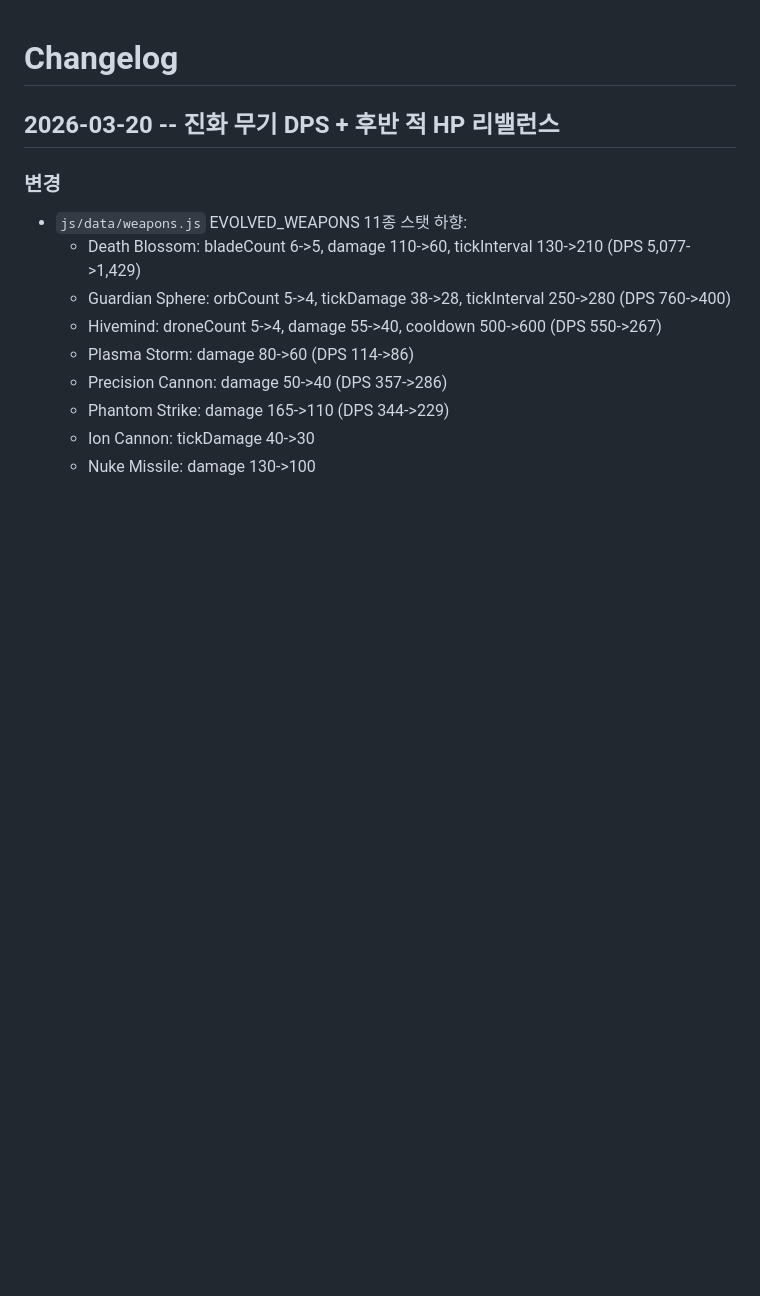
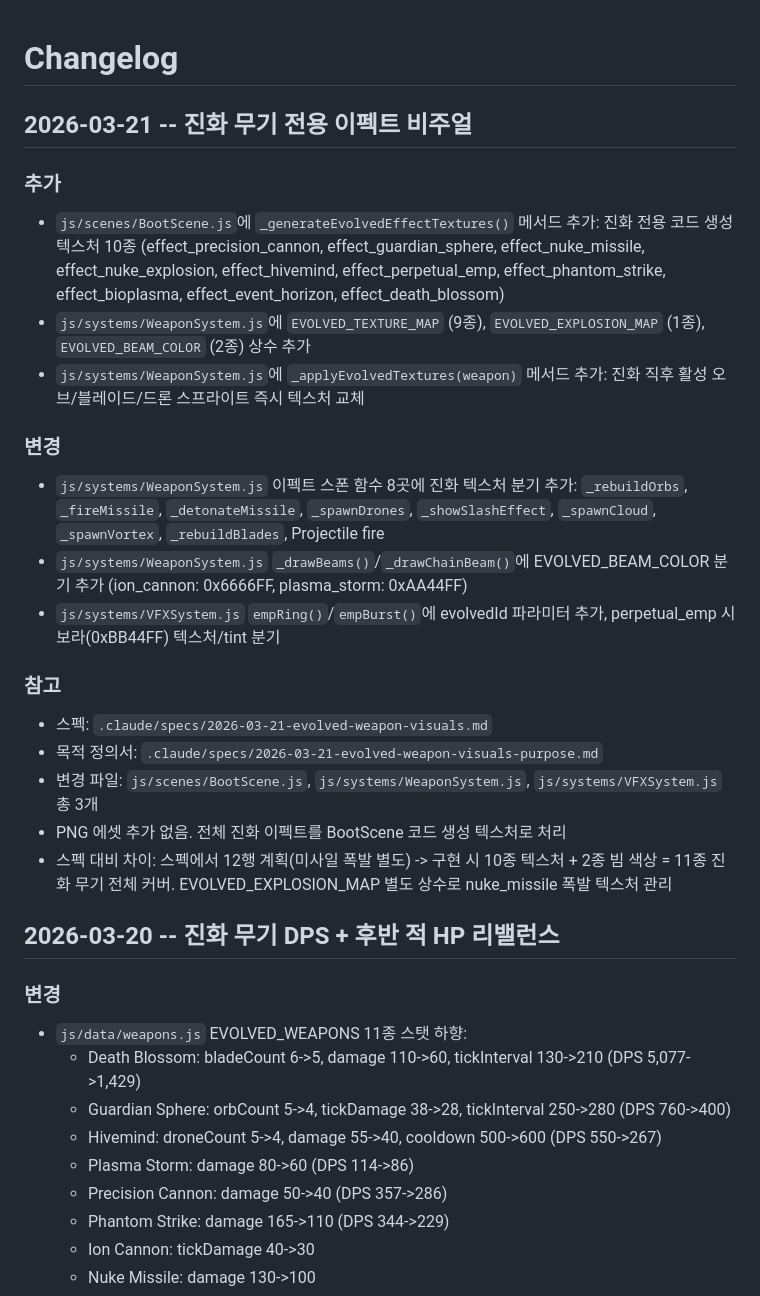
Before and after one commit to ddavil62/neon-exodus, a Markdown page: docs/CHANGELOG.md, the part around the change. Drawn GitHub-style; blank space fills up the shorter version.

```diff
--- a/docs/CHANGELOG.md
+++ b/docs/CHANGELOG.md
@@ -1,4 +1,23 @@
 # Changelog
+
+## 2026-03-21 -- 진화 무기 전용 이펙트 비주얼
+
+### 추가
+- `js/scenes/BootScene.js`에 `_generateEvolvedEffectTextures()` 메서드 추가: 진화 전용 코드 생성 텍스처 10종 (effect_precision_cannon, effect_guardian_sphere, effect_nuke_missile, effect_nuke_explosion, effect_hivemind, effect_perpetual_emp, effect_phantom_strike, effect_bioplasma, effect_event_horizon, effect_death_blossom)
+- `js/systems/WeaponSystem.js`에 `EVOLVED_TEXTURE_MAP` (9종), `EVOLVED_EXPLOSION_MAP` (1종), `EVOLVED_BEAM_COLOR` (2종) 상수 추가
+- `js/systems/WeaponSystem.js`에 `_applyEvolvedTextures(weapon)` 메서드 추가: 진화 직후 활성 오브/블레이드/드론 스프라이트 즉시 텍스처 교체
+
+### 변경
+- `js/systems/WeaponSystem.js` 이펙트 스폰 함수 8곳에 진화 텍스처 분기 추가: `_rebuildOrbs`, `_fireMissile`, `_detonateMissile`, `_spawnDrones`, `_showSlashEffect`, `_spawnCloud`, `_spawnVortex`, `_rebuildBlades`, Projectile fire
+- `js/systems/WeaponSystem.js` `_drawBeams()`/`_drawChainBeam()`에 EVOLVED_BEAM_COLOR 분기 추가 (ion_cannon: 0x6666FF, plasma_storm: 0xAA44FF)
+- `js/systems/VFXSystem.js` `empRing()`/`empBurst()`에 evolvedId 파라미터 추가, perpetual_emp 시 보라(0xBB44FF) 텍스처/tint 분기
+
+### 참고
+- 스펙: `.claude/specs/2026-03-21-evolved-weapon-visuals.md`
+- 목적 정의서: `.claude/specs/2026-03-21-evolved-weapon-visuals-purpose.md`
+- 변경 파일: `js/scenes/BootScene.js`, `js/systems/WeaponSystem.js`, `js/systems/VFXSystem.js` 총 3개
+- PNG 에셋 추가 없음. 전체 진화 이펙트를 BootScene 코드 생성 텍스처로 처리
+- 스펙 대비 차이: 스펙에서 12행 계획(미사일 폭발 별도) -> 구현 시 10종 텍스처 + 2종 빔 색상 = 11종 진화 무기 전체 커버. EVOLVED_EXPLOSION_MAP 별도 상수로 nuke_missile 폭발 텍스처 관리
 
 ## 2026-03-20 -- 진화 무기 DPS + 후반 적 HP 리밸런스
 
```
Also changed, not shown: docs/PROJECT.md (+44 -5 lines).
